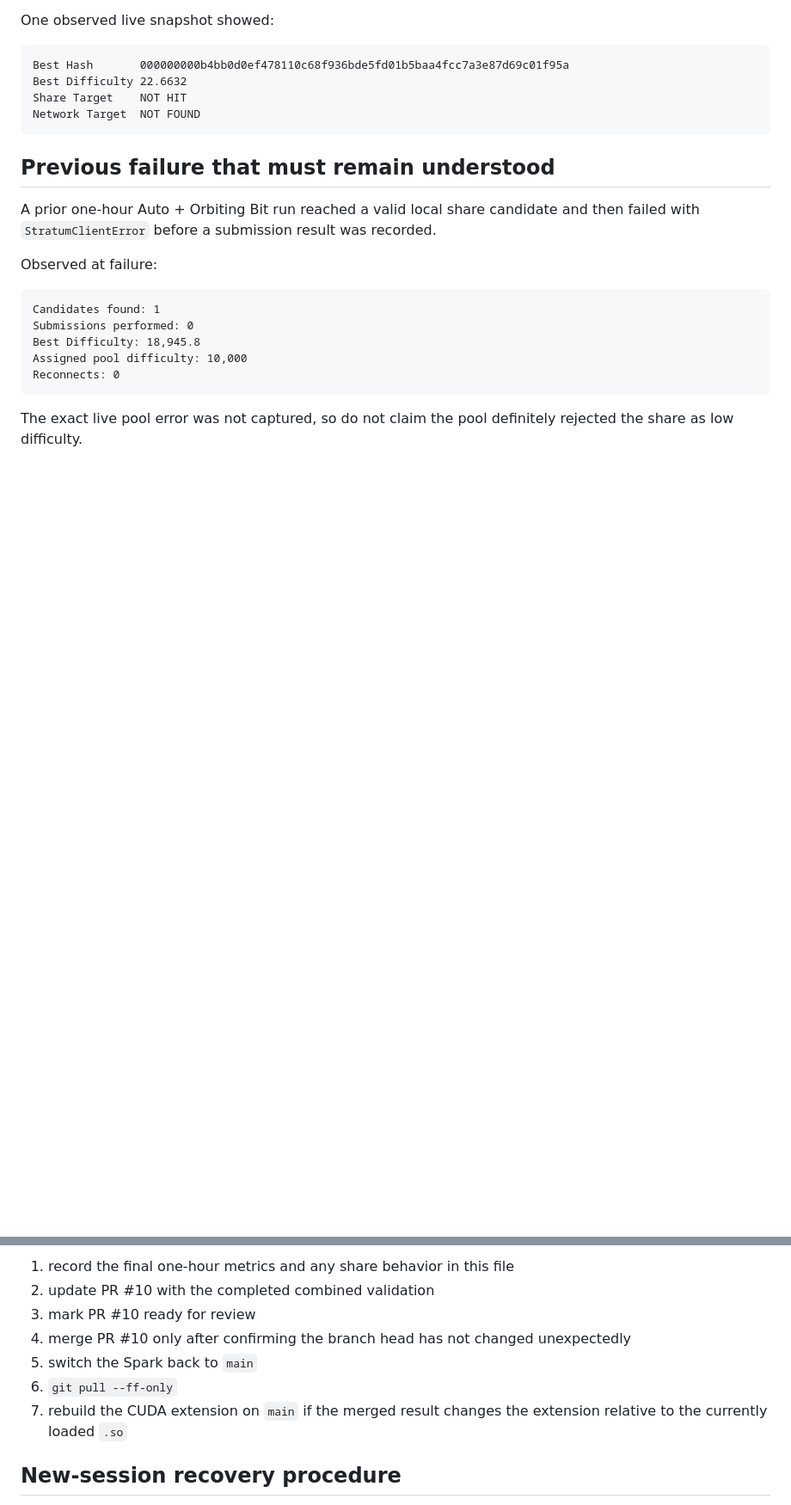
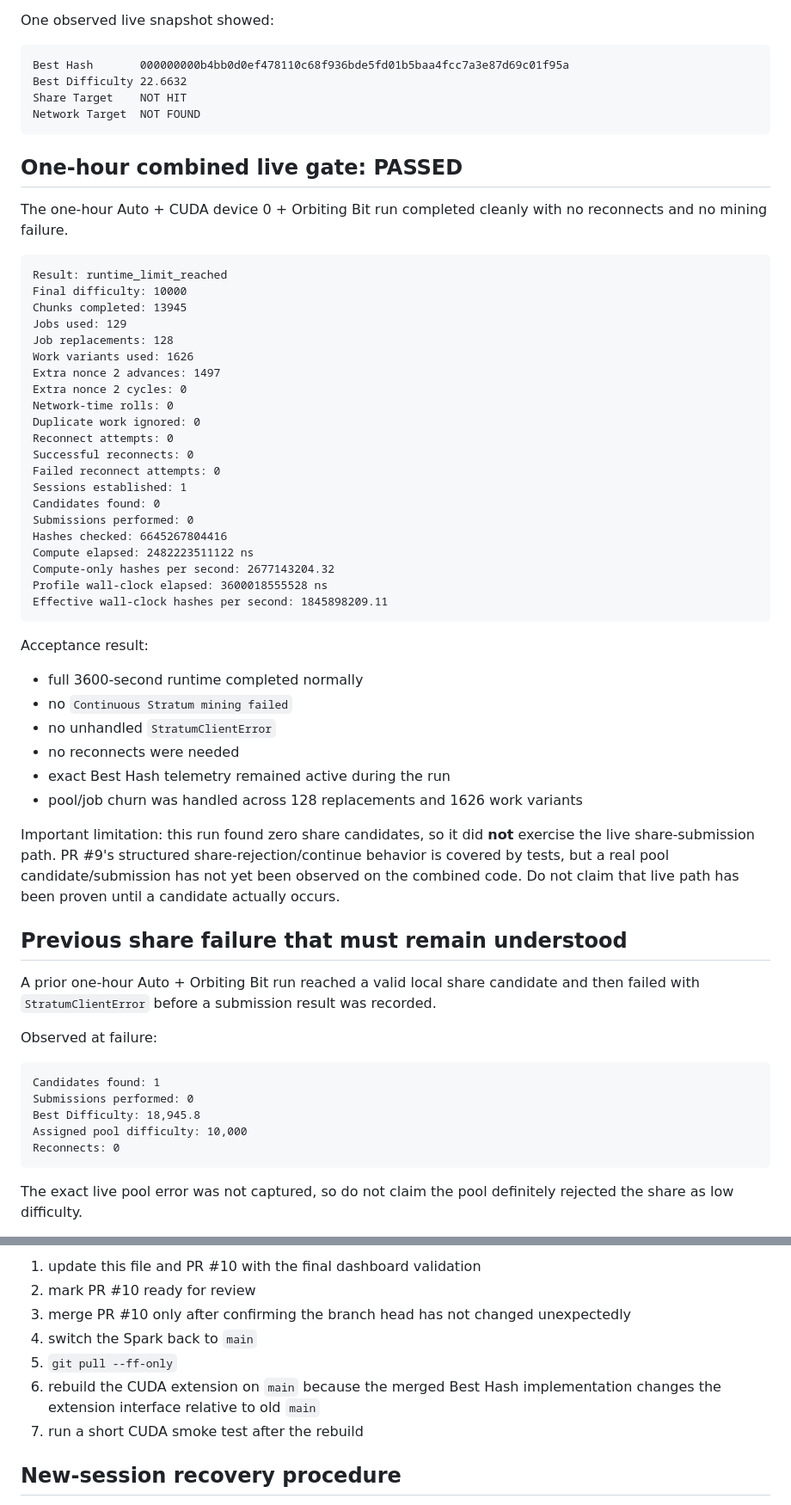
Before and after one commit to enzotrout/hashorb, a Markdown page: docs/PROJECT_HANDOFF.md, 2 parts joined by grey strips. Shown at 86% size. Rendered like a GitHub page; blank space fills up the shorter version.

````diff
--- a/docs/PROJECT_HANDOFF.md
+++ b/docs/PROJECT_HANDOFF.md
@@ -133,7 +124,46 @@ Share Target    NOT HIT
 Network Target  NOT FOUND
 ```
 
-## Previous failure that must remain understood
+## One-hour combined live gate: PASSED
+
+The one-hour Auto + CUDA device 0 + Orbiting Bit run completed cleanly with no reconnects and no mining failure.
+
+```text
+Result: runtime_limit_reached
+Final difficulty: 10000
+Chunks completed: 13945
+Jobs used: 129
+Job replacements: 128
+Work variants used: 1626
+Extra nonce 2 advances: 1497
+Extra nonce 2 cycles: 0
+Network-time rolls: 0
+Duplicate work ignored: 0
+Reconnect attempts: 0
+Successful reconnects: 0
+Failed reconnect attempts: 0
+Sessions established: 1
+Candidates found: 0
+Submissions performed: 0
+Hashes checked: 6645267804416
+Compute elapsed: 2482223511122 ns
+Compute-only hashes per second: 2677143204.32
+Profile wall-clock elapsed: 3600018555528 ns
+Effective wall-clock hashes per second: 1845898209.11
+```
+
+Acceptance result:
+
+- full 3600-second runtime completed normally
+- no `Continuous Stratum mining failed`
+- no unhandled `StratumClientError`
+- no reconnects were needed
+- exact Best Hash telemetry remained active during the run
+- pool/job churn was handled across 128 replacements and 1626 work variants
+
+Important limitation: this run found zero share candidates, so it did **not** exercise the live share-submission path. PR #9's structured share-rejection/continue behavior is covered by tests, but a real pool candidate/submission has not yet been observed on the combined code. Do not claim that live path has been proven until a candidate actually occurs.
+
+## Previous share failure that must remain understood
 
 A prior one-hour Auto + Orbiting Bit run reached a valid local share candidate and then failed with `StratumClientError` before a submission result was recorded.
 
@@ -220,11 +223,11 @@ If the one-hour mining gate and post-run dashboard polish validation are clean:
 
-1. record the final one-hour metrics and any share behavior in this file
-2. update PR #10 with the completed combined validation
-3. mark PR #10 ready for review
-4. merge PR #10 only after confirming the branch head has not changed unexpectedly
-5. switch the Spark back to `main`
-6. `git pull --ff-only`
-7. rebuild the CUDA extension on `main` if the merged result changes the extension relative to the currently loaded `.so`
+1. update this file and PR #10 with the final dashboard validation
+2. mark PR #10 ready for review
+3. merge PR #10 only after confirming the branch head has not changed unexpectedly
+4. switch the Spark back to `main`
+5. `git pull --ff-only`
+6. rebuild the CUDA extension on `main` because the merged Best Hash implementation changes the extension interface relative to old `main`
+7. run a short CUDA smoke test after the rebuild
 
 ## New-session recovery procedure
 
````
Also changed, not shown: other parts of docs/PROJECT_HANDOFF.md (+24 -60 lines).
